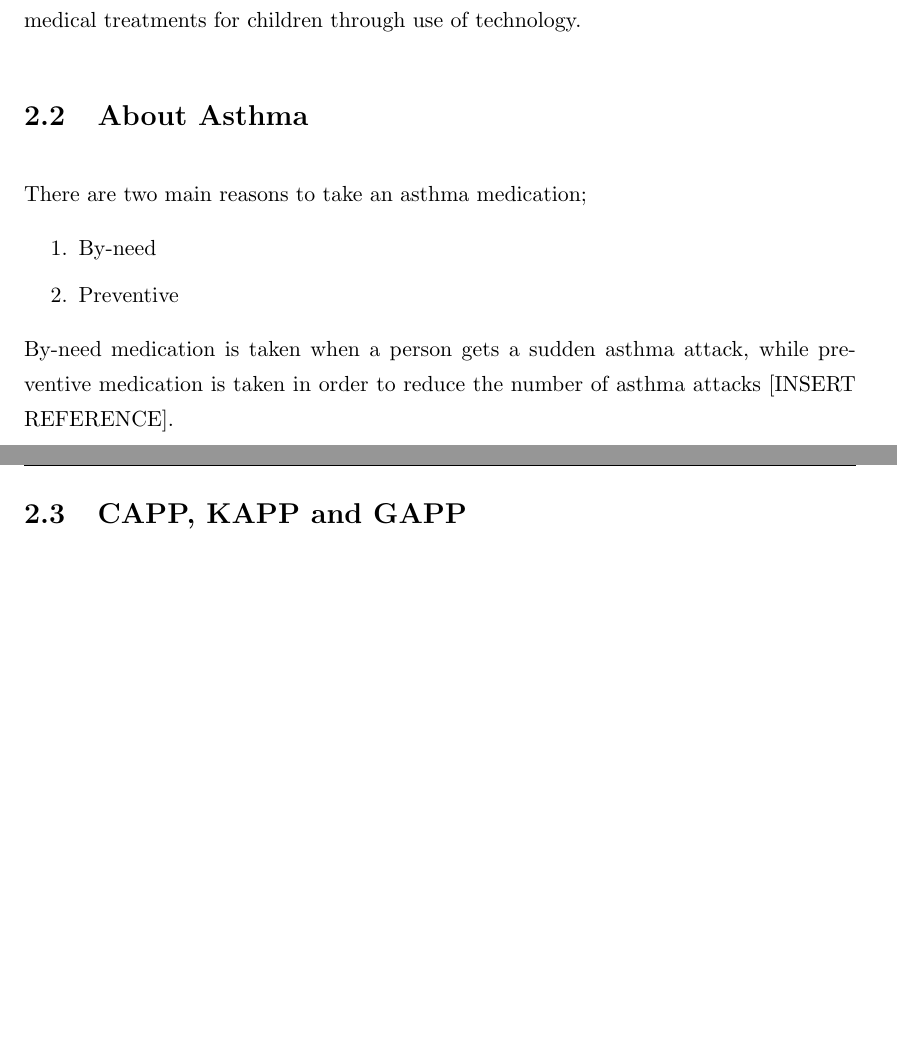
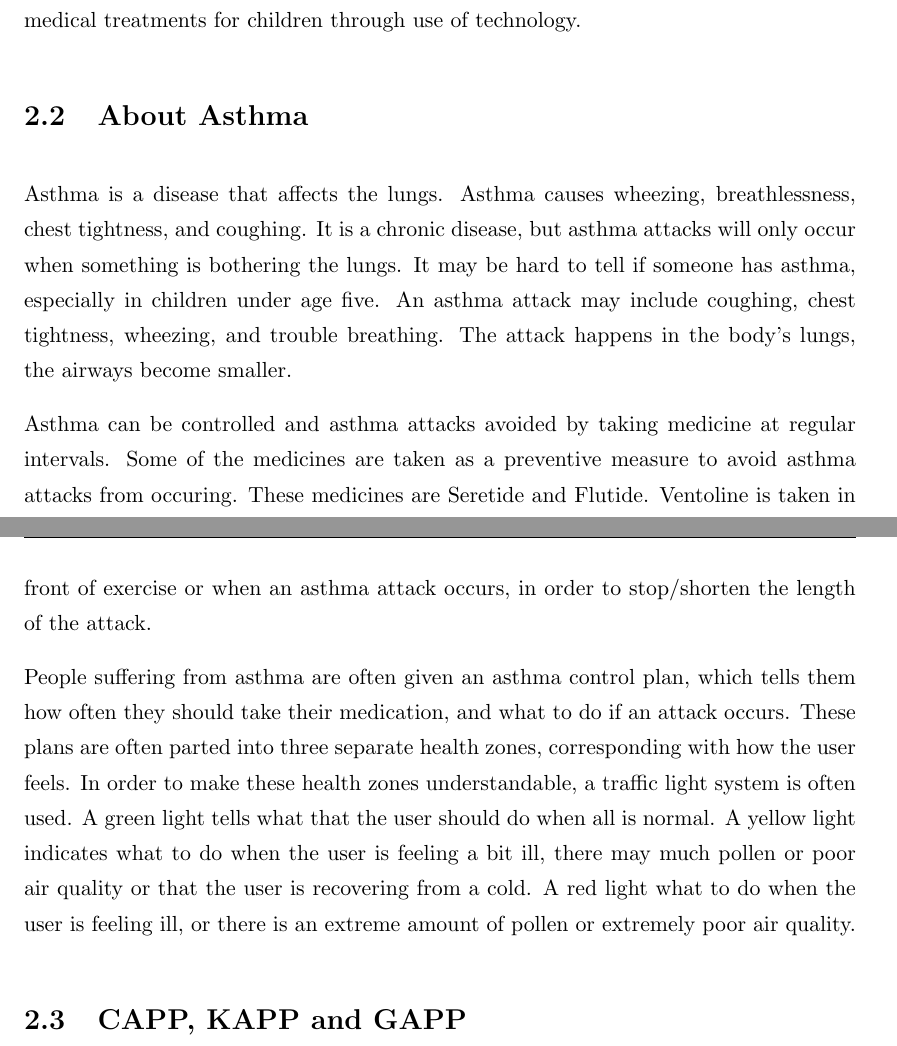
Before and after one commit to aleksg/Fordypningsprosjekt, a LaTeX thesis (Thesis/document.tex, which reads Thesis/Chapters/background/background.tex): two parts of pages 17 and 18 of 67, joined at a grey line, cut so that both start at the same text, the shorter picture padded with empty space. Compiled offline with pdfLaTeX.

Commit message:
about asthma section

```diff
--- a/Thesis/Chapters/background/background.tex
+++ b/Thesis/Chapters/background/background.tex
@@ -12,17 +12,12 @@ Barns LegemiddelOPPlevelser (BLOPP) is a project group working for ``Sykehusapot
 %TODO:Bare skrive generelt om BLOPP her.
 
 \section{About Asthma}
-% Medisiner som finnes i Appen
-% Behandlingsskjema -> Kompleksitet
-% Traffiklys systemet
-%
-There are two main reasons to take an asthma medication;
-\begin{enumerate}
-  \item By-need
-  \item Preventive
-\end{enumerate}
+Asthma is a disease that affects the lungs. Asthma causes wheezing, breathlessness, chest tightness, and coughing. It is a chronic disease, but asthma attacks will only occur when something is bothering the lungs. It may be hard to tell if someone has asthma, especially in children under age five.
+An asthma attack may include coughing, chest tightness, wheezing, and trouble breathing. The attack happens in the body's lungs, the airways become smaller.
 
-By-need medication is taken when a person gets a sudden asthma attack, while preventive medication is taken in order to reduce the number of asthma attacks [INSERT REFERENCE].
+Asthma can be controlled and asthma attacks avoided by taking medicine at regular intervals. Some of the medicines are taken as a preventive measure to avoid asthma attacks from occuring. These medicines are Seretide and Flutide. Ventoline is taken in front of exercise or when an asthma attack occurs, in order to stop/shorten the length of the attack.
+
+People suffering from asthma are often given an asthma control plan, which tells them how often they should take their medication, and what to do if an attack occurs. These plans are often parted into three separate health zones, corresponding with how the user feels. In order to make these health zones understandable, a traffic light system is often used. A green light tells what that the user should do when all is normal. A yellow light indicates what to do when the user is feeling a bit ill, there may much pollen or poor air quality or that the user is recovering from a cold. A red light what to do when the user is feeling ill, or there is an extreme amount of pollen or extremely poor air quality.
 
 
 \section{CAPP, KAPP and GAPP}
```
